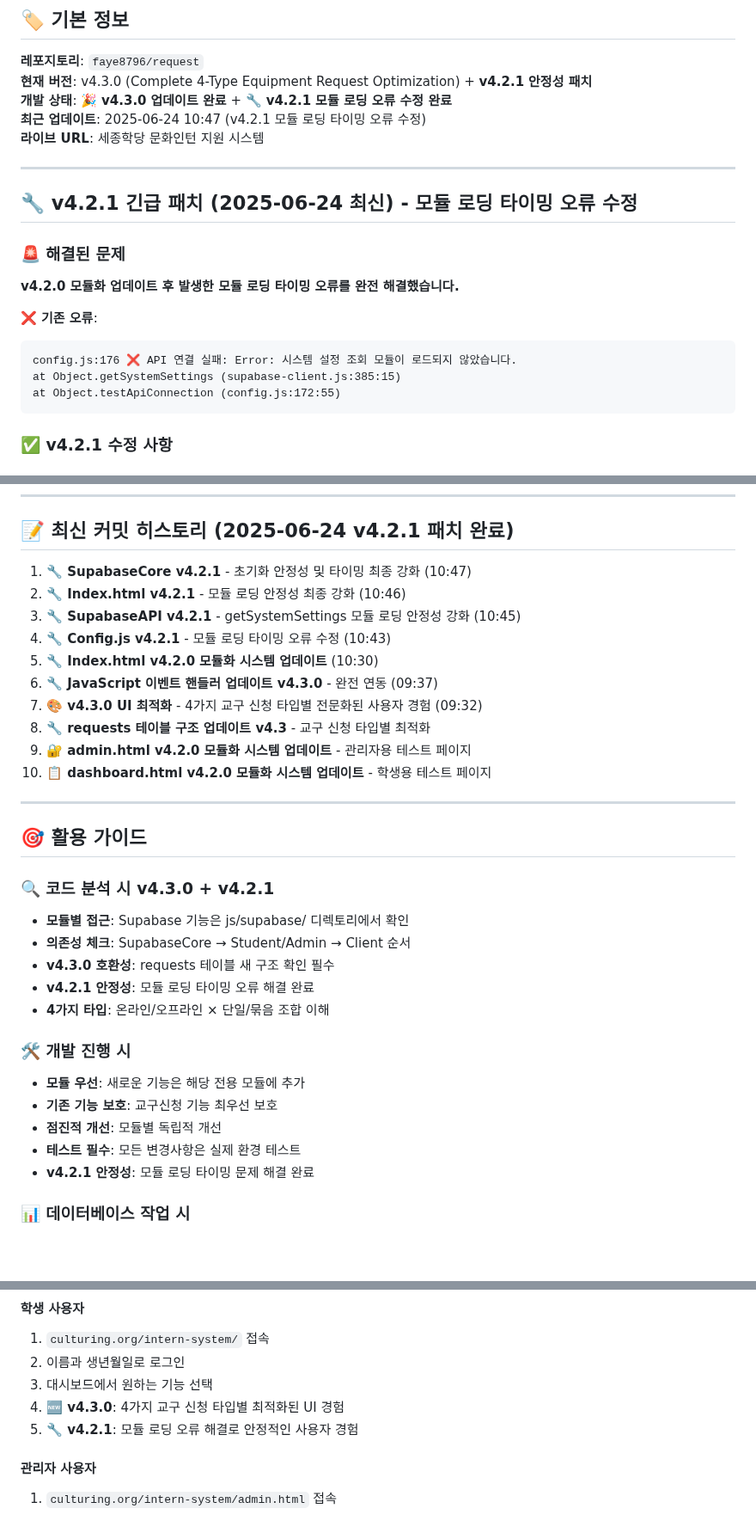
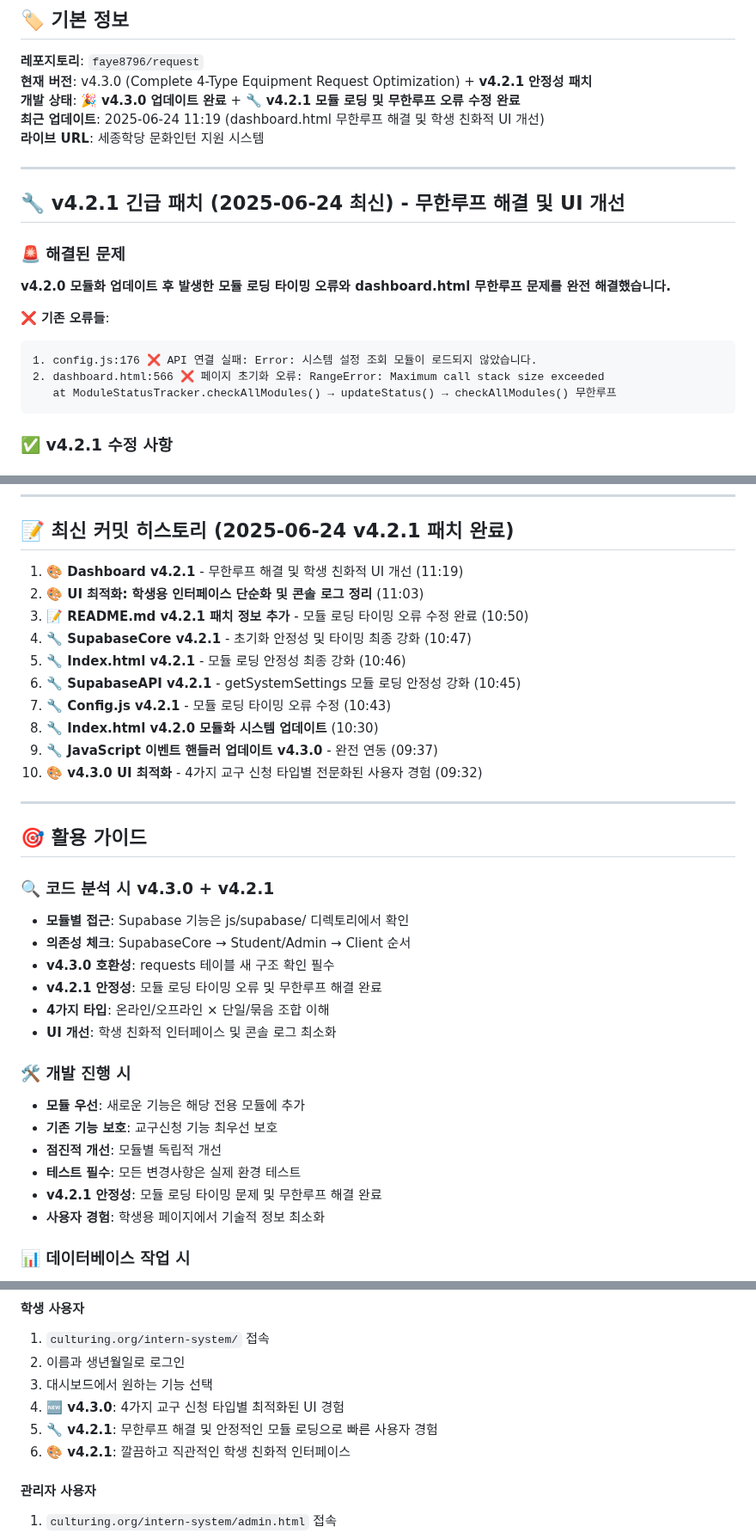
Before and after one commit to faye8796/request, a Markdown page: README.md, 3 parts joined by grey strips. Shown at 86% size. Rendered like a GitHub page; blank space fills up the shorter version.

````diff
--- a/README.md
+++ b/README.md
@@ -4,22 +4,22 @@
 
 **레포지토리**: `faye8796/request`
 **현재 버전**: v4.3.0 (Complete 4-Type Equipment Request Optimization) + **v4.2.1 안정성 패치**
-**개발 상태**: 🎉 **v4.3.0 업데이트 완료** + 🔧 **v4.2.1 모듈 로딩 오류 수정 완료**
-**최근 업데이트**: 2025-06-24 10:47 (v4.2.1 모듈 로딩 타이밍 오류 수정)
+**개발 상태**: 🎉 **v4.3.0 업데이트 완료** + 🔧 **v4.2.1 모듈 로딩 및 무한루프 오류 수정 완료**
+**최근 업데이트**: 2025-06-24 11:19 (dashboard.html 무한루프 해결 및 학생 친화적 UI 개선)
 **라이브 URL**: 세종학당 문화인턴 지원 시스템
 
 ---
 
-## 🔧 v4.2.1 긴급 패치 (2025-06-24 최신) - 모듈 로딩 타이밍 오류 수정
+## 🔧 v4.2.1 긴급 패치 (2025-06-24 최신) - 무한루프 해결 및 UI 개선
 
 ### 🚨 해결된 문제
-**v4.2.0 모듈화 업데이트 후 발생한 모듈 로딩 타이밍 오류를 완전 해결했습니다.**
+**v4.2.0 모듈화 업데이트 후 발생한 모듈 로딩 타이밍 오류와 dashboard.html 무한루프 문제를 완전 해결했습니다.**
 
-**❌ 기존 오류**:
+**❌ 기존 오류들**:
 ```
-config.js:176 ❌ API 연결 실패: Error: 시스템 설정 조회 모듈이 로드되지 않았습니다.
-at Object.getSystemSettings (supabase-client.js:385:15)
-at Object.testApiConnection (config.js:172:55)
+1. config.js:176 ❌ API 연결 실패: Error: 시스템 설정 조회 모듈이 로드되지 않았습니다.
+2. dashboard.html:566 ❌ 페이지 초기화 오류: RangeError: Maximum call stack size exceeded
+   at ModuleStatusTracker.checkAllModules() → updateStatus() → checkAllModules() 무한루프
 ```
 
 ### ✅ v4.2.1 수정 사항
@@ -269,16 +291,16 @@ request/
 
 ## 📝 최신 커밋 히스토리 (2025-06-24 v4.2.1 패치 완료)
 
-1. **🔧 SupabaseCore v4.2.1** - 초기화 안정성 및 타이밍 최종 강화 (10:47)
-2. **🔧 Index.html v4.2.1** - 모듈 로딩 안정성 최종 강화 (10:46)
-3. **🔧 SupabaseAPI v4.2.1** - getSystemSettings 모듈 로딩 안정성 강화 (10:45)
-4. **🔧 Config.js v4.2.1** - 모듈 로딩 타이밍 오류 수정 (10:43)
-5. **🔧 Index.html v4.2.0 모듈화 시스템 업데이트** (10:30)
-6. **🔧 JavaScript 이벤트 핸들러 업데이트 v4.3.0** - 완전 연동 (09:37)
-7. **🎨 v4.3.0 UI 최적화** - 4가지 교구 신청 타입별 전문화된 사용자 경험 (09:32)
-8. **🔧 requests 테이블 구조 업데이트 v4.3** - 교구 신청 타입별 최적화
-9. **🔐 admin.html v4.2.0 모듈화 시스템 업데이트** - 관리자용 테스트 페이지
-10. **📋 dashboard.html v4.2.0 모듈화 시스템 업데이트** - 학생용 테스트 페이지
+1. **🎨 Dashboard v4.2.1** - 무한루프 해결 및 학생 친화적 UI 개선 (11:19)
+2. **🎨 UI 최적화: 학생용 인터페이스 단순화 및 콘솔 로그 정리** (11:03)
+3. **📝 README.md v4.2.1 패치 정보 추가** - 모듈 로딩 타이밍 오류 수정 완료 (10:50)
+4. **🔧 SupabaseCore v4.2.1** - 초기화 안정성 및 타이밍 최종 강화 (10:47)
+5. **🔧 Index.html v4.2.1** - 모듈 로딩 안정성 최종 강화 (10:46)
+6. **🔧 SupabaseAPI v4.2.1** - getSystemSettings 모듈 로딩 안정성 강화 (10:45)
+7. **🔧 Config.js v4.2.1** - 모듈 로딩 타이밍 오류 수정 (10:43)
+8. **🔧 Index.html v4.2.0 모듈화 시스템 업데이트** (10:30)
+9. **🔧 JavaScript 이벤트 핸들러 업데이트 v4.3.0** - 완전 연동 (09:37)
+10. **🎨 v4.3.0 UI 최적화** - 4가지 교구 신청 타입별 전문화된 사용자 경험 (09:32)
 
 ---
 
@@ -288,15 +310,17 @@ request/
 - **모듈별 접근**: Supabase 기능은 js/supabase/ 디렉토리에서 확인
 - **의존성 체크**: SupabaseCore → Student/Admin → Client 순서
 - **v4.3.0 호환성**: requests 테이블 새 구조 확인 필수
-- **v4.2.1 안정성**: 모듈 로딩 타이밍 오류 해결 완료
+- **v4.2.1 안정성**: 모듈 로딩 타이밍 오류 및 무한루프 해결 완료
 - **4가지 타입**: 온라인/오프라인 × 단일/묶음 조합 이해
+- **UI 개선**: 학생 친화적 인터페이스 및 콘솔 로그 최소화
 
 ### 🛠️ 개발 진행 시
 - **모듈 우선**: 새로운 기능은 해당 전용 모듈에 추가
 - **기존 기능 보호**: 교구신청 기능 최우선 보호
 - **점진적 개선**: 모듈별 독립적 개선
 - **테스트 필수**: 모든 변경사항은 실제 환경 테스트
-- **v4.2.1 안정성**: 모듈 로딩 타이밍 문제 해결 완료
+- **v4.2.1 안정성**: 모듈 로딩 타이밍 문제 및 무한루프 해결 완료
+- **사용자 경험**: 학생용 페이지에서 기술적 정보 최소화
 
 ### 📊 데이터베이스 작업 시
 - **스키마 확인**: database/schema.sql v2.11 + v4.3.0 참조
@@ -366,7 +395,8 @@ database/requests_table_update_v4.3.sql (DB 마이그레이션)
 2. 이름과 생년월일로 로그인
 3. 대시보드에서 원하는 기능 선택
 4. **🆕 v4.3.0**: 4가지 교구 신청 타입별 최적화된 UI 경험
-5. **🔧 v4.2.1**: 모듈 로딩 오류 해결로 안정적인 사용자 경험
+5. **🔧 v4.2.1**: 무한루프 해결 및 안정적인 모듈 로딩으로 빠른 사용자 경험
+6. **🎨 v4.2.1**: 깔끔하고 직관적인 학생 친화적 인터페이스
 
 #### 관리자 사용자
 1. `culturing.org/intern-system/admin.html` 접속
````
Also changed, not shown: other parts of README.md (+39 -10 lines).
